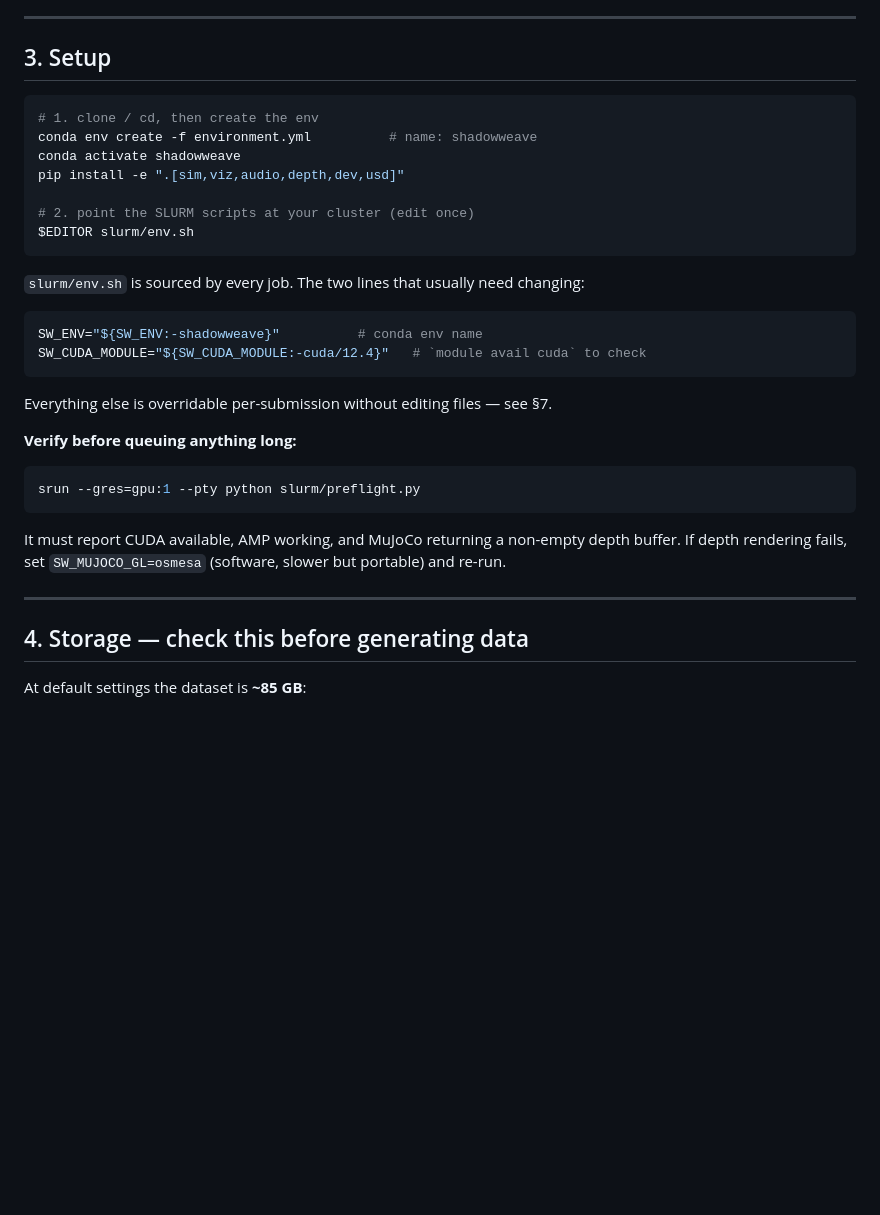
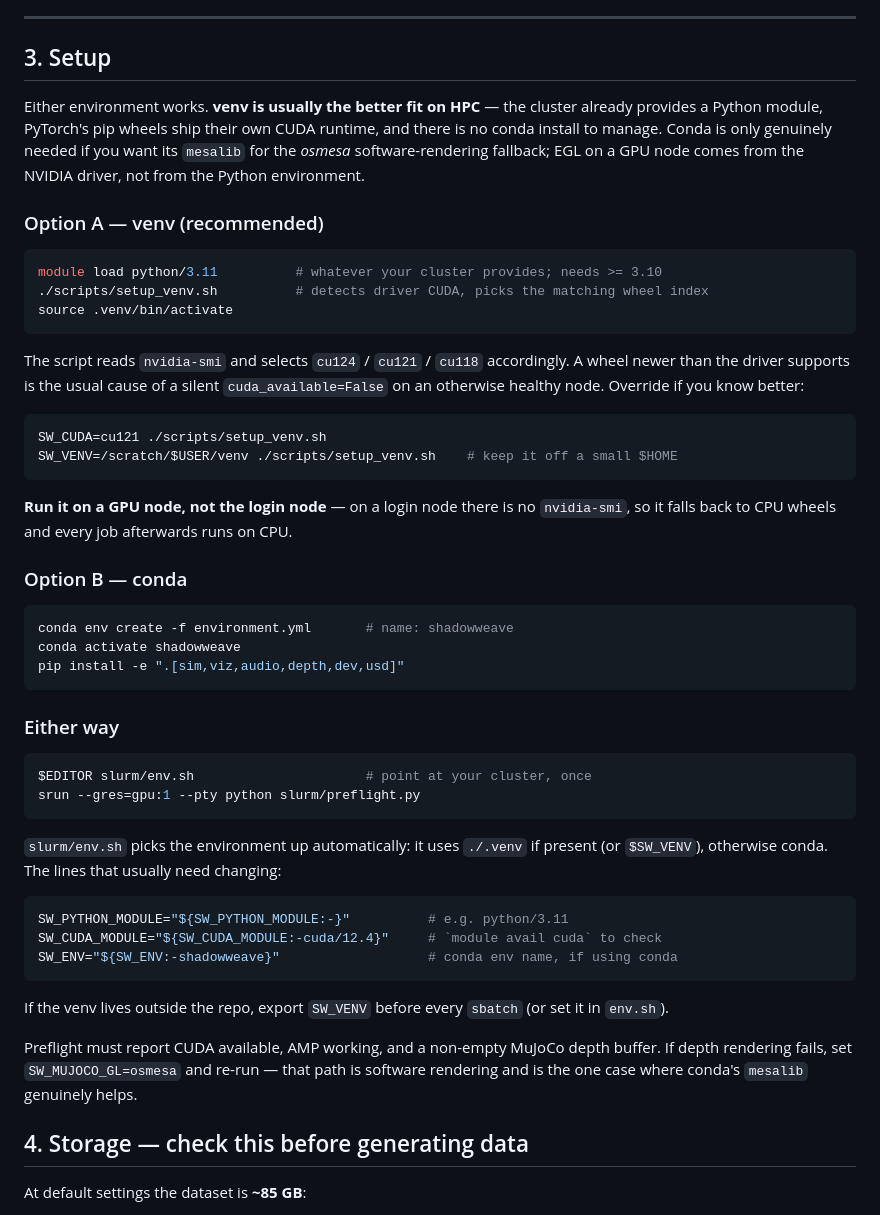
Before and after one commit to Kushaan-N/ShadowWeave, a Markdown page: HANDOFF.md, the part around the change. Drawn GitHub-style; blank space fills up the shorter version.

Commit message:
Document both environment options

````diff
--- a/HANDOFF.md
+++ b/HANDOFF.md
@@ -48,36 +48,62 @@ the audio engine silently degrades to amplitude panning.
 
 ## 3. Setup
 
+Either environment works. **venv is usually the better fit on HPC** — the cluster
+already provides a Python module, PyTorch's pip wheels ship their own CUDA runtime, and
+there is no conda install to manage. Conda is only genuinely needed if you want its
+`mesalib` for the *osmesa* software-rendering fallback; EGL on a GPU node comes from the
+NVIDIA driver, not from the Python environment.
+
+### Option A — venv (recommended)
+
 ```bash
-# 1. clone / cd, then create the env
-conda env create -f environment.yml          # name: shadowweave
+module load python/3.11          # whatever your cluster provides; needs >= 3.10
+./scripts/setup_venv.sh          # detects driver CUDA, picks the matching wheel index
+source .venv/bin/activate
+```
+
+The script reads `nvidia-smi` and selects `cu124` / `cu121` / `cu118` accordingly. A
+wheel newer than the driver supports is the usual cause of a silent
+`cuda_available=False` on an otherwise healthy node. Override if you know better:
+
+```bash
+SW_CUDA=cu121 ./scripts/setup_venv.sh
+SW_VENV=/scratch/$USER/venv ./scripts/setup_venv.sh    # keep it off a small $HOME
+```
+
+**Run it on a GPU node, not the login node** — on a login node there is no `nvidia-smi`,
+so it falls back to CPU wheels and every job afterwards runs on CPU.
+
+### Option B — conda
+
+```bash
+conda env create -f environment.yml       # name: shadowweave
 conda activate shadowweave
 pip install -e ".[sim,viz,audio,depth,dev,usd]"
-
-# 2. point the SLURM scripts at your cluster (edit once)
-$EDITOR slurm/env.sh
 ```
 
-`slurm/env.sh` is sourced by every job. The two lines that usually need changing:
+### Either way
 
 ```bash
-SW_ENV="${SW_ENV:-shadowweave}"          # conda env name
-SW_CUDA_MODULE="${SW_CUDA_MODULE:-cuda/12.4}"   # `module avail cuda` to check
-```
-
-Everything else is overridable per-submission without editing files — see §7.
-
-**Verify before queuing anything long:**
-
-```bash
+$EDITOR slurm/env.sh                      # point at your cluster, once
 srun --gres=gpu:1 --pty python slurm/preflight.py
 ```
 
-It must report CUDA available, AMP working, and MuJoCo returning a non-empty depth
-buffer. If depth rendering fails, set `SW_MUJOCO_GL=osmesa` (software, slower but
-portable) and re-run.
+`slurm/env.sh` picks the environment up automatically: it uses `./.venv` if present (or
+`$SW_VENV`), otherwise conda. The lines that usually need changing:
 
----
+```bash
+SW_PYTHON_MODULE="${SW_PYTHON_MODULE:-}"          # e.g. python/3.11
+SW_CUDA_MODULE="${SW_CUDA_MODULE:-cuda/12.4}"     # `module avail cuda` to check
+SW_ENV="${SW_ENV:-shadowweave}"                   # conda env name, if using conda
+```
+
+If the venv lives outside the repo, export `SW_VENV` before every `sbatch` (or set it in
+`env.sh`).
+
+Preflight must report CUDA available, AMP working, and a non-empty MuJoCo depth buffer.
+If depth rendering fails, set `SW_MUJOCO_GL=osmesa` and re-run — that path is software
+rendering and is the one case where conda's `mesalib` genuinely helps.
 
 ## 4. Storage — check this before generating data
 
````
